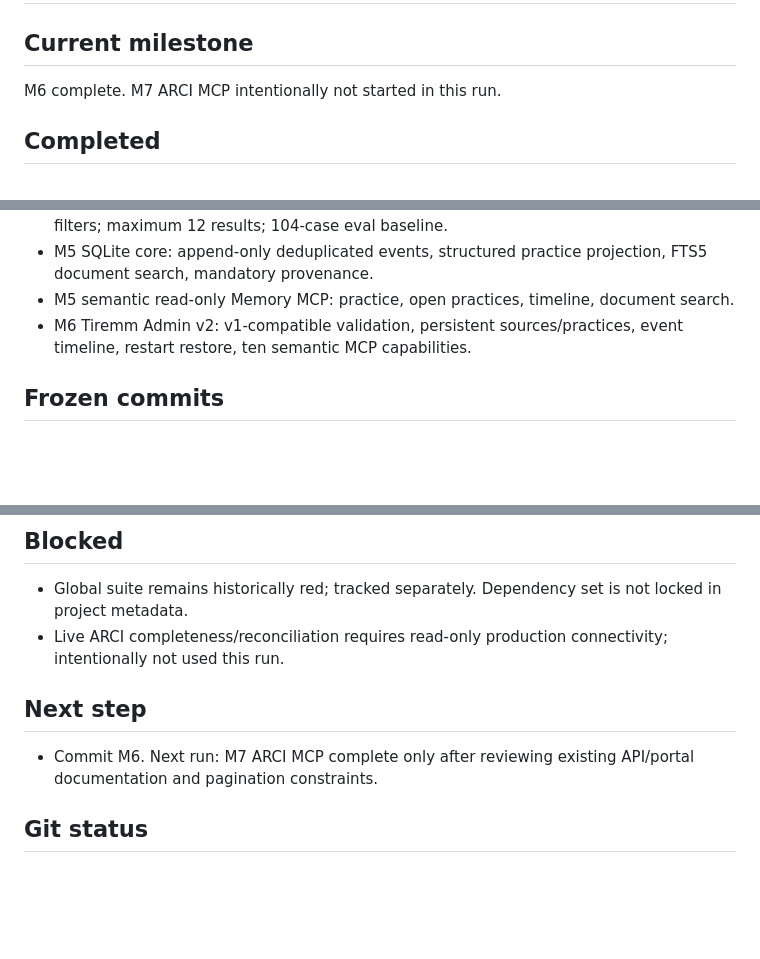
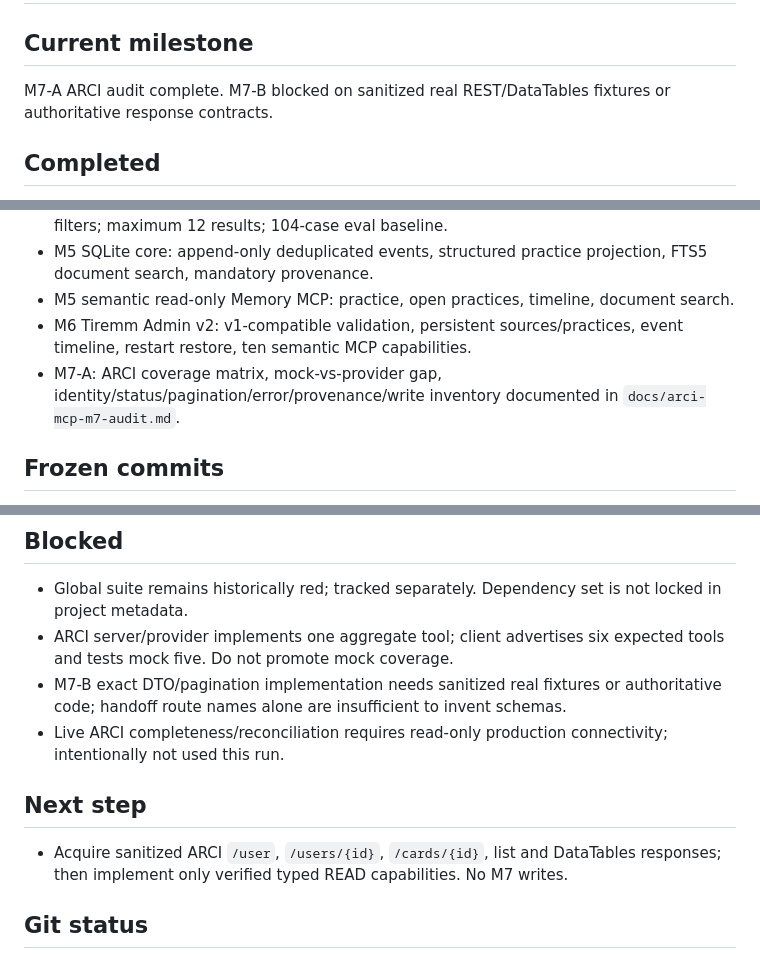
Before and after one commit to Fajoo01/ralfloop-share, a Markdown page: PROJECT_STATUS.md, 3 parts joined by grey strips. Rendered like a GitHub page; blank space fills up the shorter version.

Commit message:
docs: audit ARCI MCP read coverage

```diff
--- a/PROJECT_STATUS.md
+++ b/PROJECT_STATUS.md
@@ -2,7 +2,7 @@
 
 ## Current milestone
 
-M6 complete. M7 ARCI MCP intentionally not started in this run.
+M7-A ARCI audit complete. M7-B blocked on sanitized real REST/DataTables fixtures or authoritative response contracts.
 
 ## Completed
 
@@ -13,6 +13,7 @@ M6 complete. M7 ARCI MCP intentionally not started in this run.
 - M5 SQLite core: append-only deduplicated events, structured practice projection, FTS5 document search, mandatory provenance.
 - M5 semantic read-only Memory MCP: practice, open practices, timeline, document search.
 - M6 Tiremm Admin v2: v1-compatible validation, persistent sources/practices, event timeline, restart restore, ten semantic MCP capabilities.
+- M7-A: ARCI coverage matrix, mock-vs-provider gap, identity/status/pagination/error/provenance/write inventory documented in `docs/arci-mcp-m7-audit.md`.
 
 ## Frozen commits
 
@@ -52,11 +53,13 @@ M6 complete. M7 ARCI MCP intentionally not started in this run.
 ## Blocked
 
 - Global suite remains historically red; tracked separately. Dependency set is not locked in project metadata.
+- ARCI server/provider implements one aggregate tool; client advertises six expected tools and tests mock five. Do not promote mock coverage.
+- M7-B exact DTO/pagination implementation needs sanitized real fixtures or authoritative code; handoff route names alone are insufficient to invent schemas.
 - Live ARCI completeness/reconciliation requires read-only production connectivity; intentionally not used this run.
 
 ## Next step
 
-- Commit M6. Next run: M7 ARCI MCP complete only after reviewing existing API/portal documentation and pagination constraints.
+- Acquire sanitized ARCI `/user`, `/users/{id}`, `/cards/{id}`, list and DataTables responses; then implement only verified typed READ capabilities. No M7 writes.
 
 ## Git status
 
```
Also changed, not shown: docs/arci-mcp-m7-audit.md (added, +70 -0 lines).
